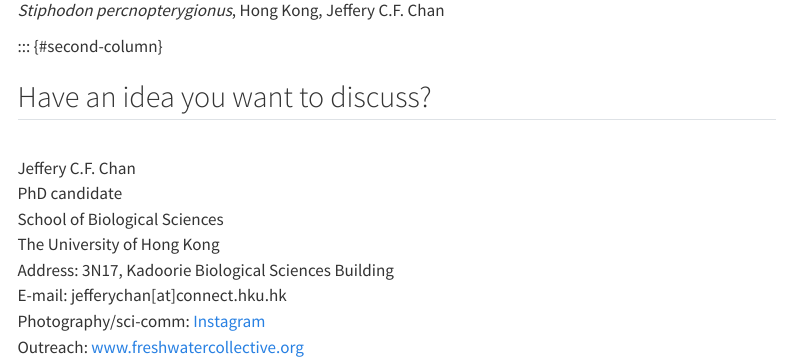
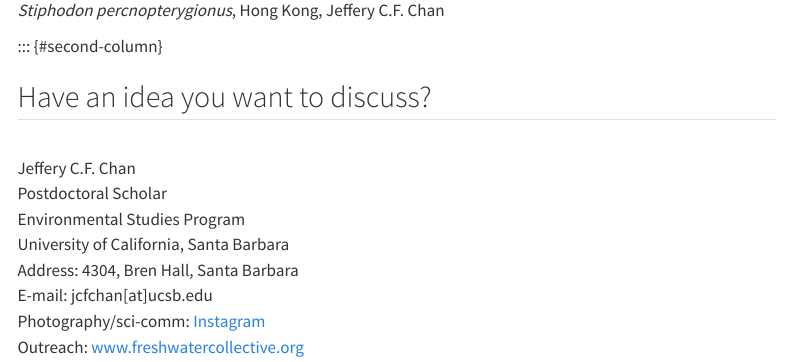
Before and after one commit to diadromy/diadromy, a Quarto document (contact.qmd): the page in a window 1100 px wide, from its top. Rendered offline with R 4.5, knitr and Pandoc in place of Quarto, with nearby package versions; menus at the side of the page are left out.

Commit message:
Update website with latest content

```diff
--- a/contact.qmd
+++ b/contact.qmd
@@ -18,10 +18,10 @@ title-block-banner: false
 <left>
 
 <br>Jeffery C.F. Chan
-<br>PhD candidate
-<br>School of Biological Sciences
-<br>The University of Hong Kong
-<br>Address: 3N17, Kadoorie Biological Sciences Building
-<br>E-mail: jefferychan[at]connect.hku.hk
+<br>Postdoctoral Scholar
+<br>Environmental Studies Program
+<br>University of California, Santa Barbara
+<br>Address: 4304, Bren Hall, Santa Barbara
+<br>E-mail: jcfchan[at]ucsb.edu
 <br>Photography/sci-comm: [Instagram](https://www.instagram.com/scaly_scientist/)
 <br>Outreach: [www.freshwatercollective.org](https://www.freshwatercollective.org)
```
Also changed, not shown: about.qmd (+7 -4 lines), publications.qmd (+1 -3 lines), docs/search.json, 5 other files.
